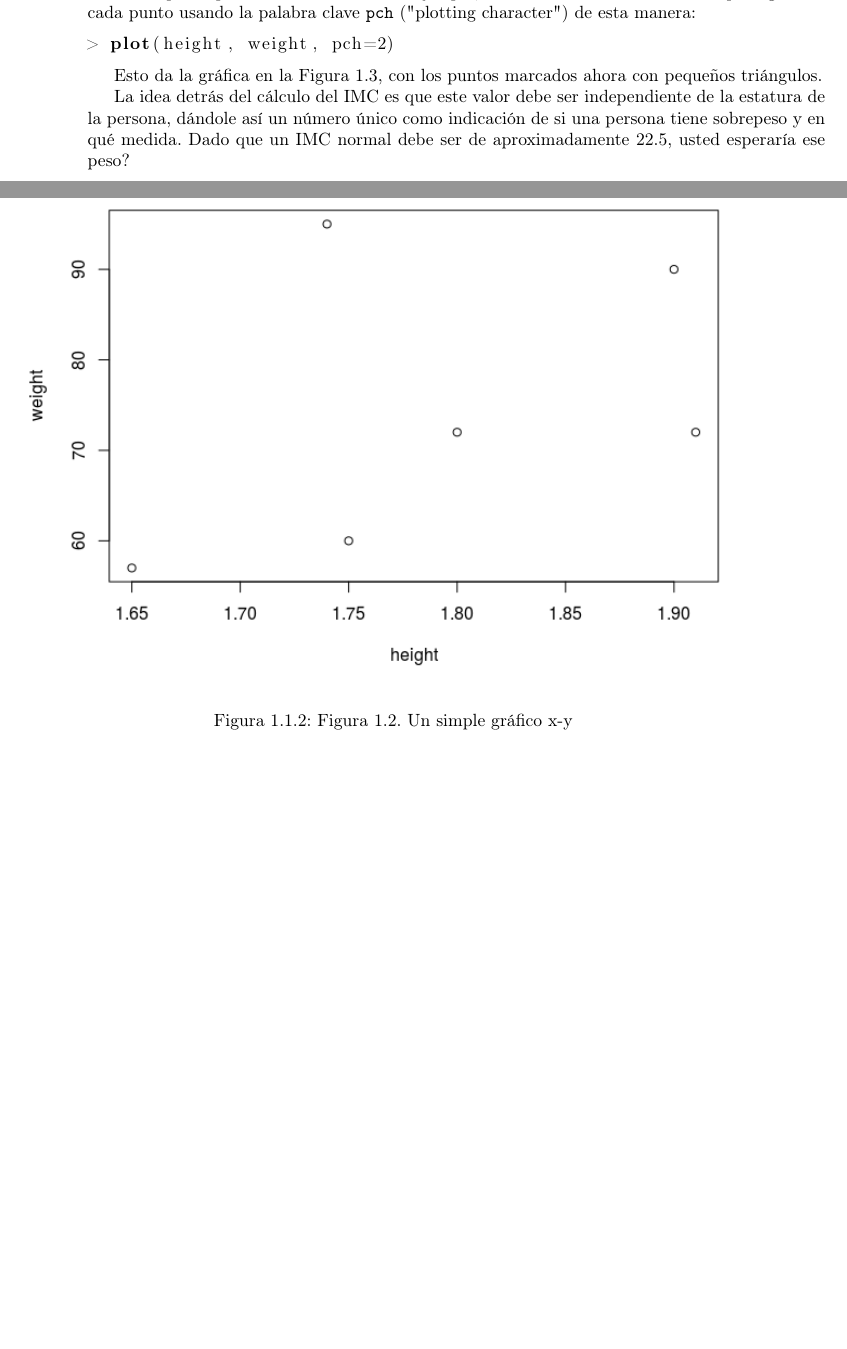
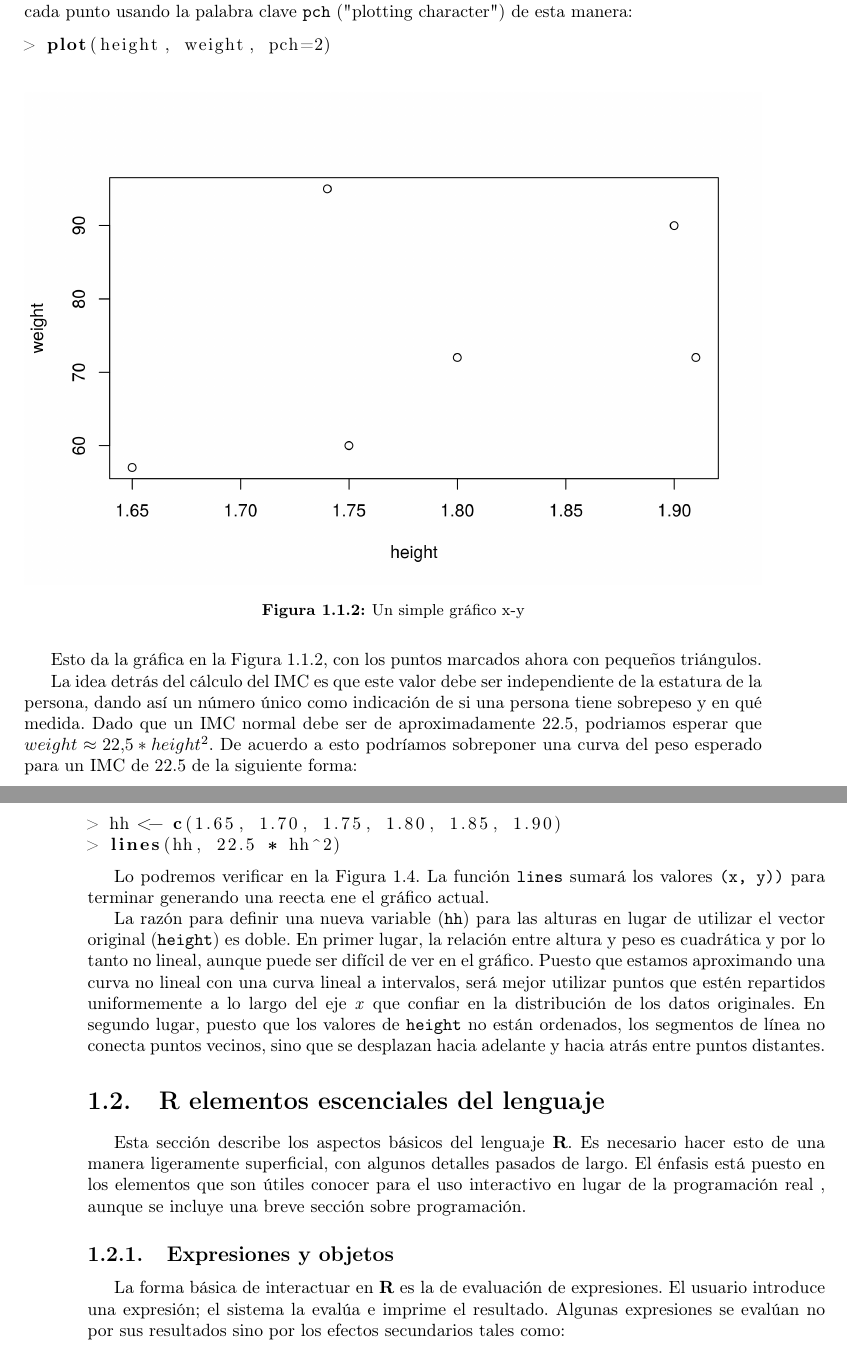
Before and after one commit to pmoracho/R, a LaTeX thesis (doc/Book.R.tex): two parts of pages 10 and 11 of 11 before the commit and two parts of pages 11 and 12 of 14 after it, joined at a grey line, cut so that both start at the same text, the shorter picture padded with empty space. Compiled offline with pdfLaTeX.

Commit message:
work on book

```diff
--- a/doc/Book.R.tex
+++ b/doc/Book.R.tex
@@ -7,6 +7,14 @@
 \usepackage{graphicx}
 \usepackage{babel}
 \usepackage{listings}
+\usepackage{float}
+\usepackage[font=small,labelfont=bf]{caption}
+\usepackage{graphicx}
+\usepackage[capitalise]{cleveref}
+
+\crefdefaultlabelformat{\textbf{#2#1#3}}
+\crefname{figure}{\textbf{Fig.}}{\textbf{Figures}}
+
 \geometry{verbose}
 \makeatletter
 \numberwithin{equation}{section}
@@ -469,16 +475,56 @@ cambiar el símbolo para gráficar cada punto usando la palabra clave
 > plot(height, weight, pch=2)
 \end{lstlisting}
 
-\begin{figure}[!ht]
-  \includegraphics[width=\linewidth]{figure-1-2.png}
-  \caption{Figura 1.2. Un simple gráfico x-y}
-  \label{fig:figure.1.2}
+\begin{figure}[H]
+  \includegraphics[width=\linewidth]{fig-2.png}
+  \caption{Un simple gráfico x-y}
+  \label{fig:fig-2}
 \end{figure}
 
-Esto da la gráfica en la Figura 1.3, con los puntos marcados ahora con pequeños
-triángulos.
+Esto da la gráfica en la Figura \ref{fig:fig-2}, con los puntos marcados ahora
+con pequeños triángulos.
 
 La idea detrás del cálculo del IMC es que este valor debe ser independiente de
-la estatura de la persona, dándole así un número único como indicación de si
-una persona tiene sobrepeso y en qué medida. Dado que un IMC normal debe ser de
-aproximadamente 22.5, usted esperaría ese peso?
+la estatura de la persona, dando así un número único como indicación de si una
+persona tiene sobrepeso y en qué medida. Dado que un IMC normal debe ser de
+aproximadamente 22.5, podriamos esperar que $weight \approx 22.5 * height^2$.
+De acuerdo a esto podríamos sobreponer una curva del peso esperado para un IMC
+de 22.5 de la siguiente forma:
+
+\begin{lstlisting}[language=R]
+> hh <- c(1.65, 1.70, 1.75, 1.80, 1.85, 1.90)
+> lines(hh, 22.5 * hh^2)
+\end{lstlisting}
+
+Lo podremos verificar en la Figura 1.4. La función \texttt{lines} sumará los
+valores \texttt{(x, y))} para terminar generando una reecta ene el gráfico
+actual.
+
+La razón para definir una nueva variable (\texttt{hh}) para las alturas en
+lugar de utilizar el vector original (\texttt{height}) es doble. En primer
+lugar, la relación entre altura y peso es cuadrática y por lo tanto no lineal,
+aunque puede ser difícil de ver en el gráfico. Puesto que estamos aproximando
+una curva no lineal con una curva lineal a intervalos, será mejor utilizar
+puntos que estén repartidos uniformemente a lo largo del eje \textit{x} que
+confiar en la distribución de los datos originales. En segundo lugar, puesto
+que los valores de \texttt{height} no están ordenados, los segmentos de línea
+no conecta puntos vecinos, sino que se desplazan hacia adelante y hacia atrás
+entre puntos distantes.
+
+%%%%%%%%%%%%%%%%%%%%%%%%%%%%%%%%%%%%%%%%%%%%%%%%%%%%%%%%%%%%%%%%%%%%%%%%%%%%%%%
+%% R elementos escenciales del lenguaje
+%%%%%%%%%%%%%%%%%%%%%%%%%%%%%%%%%%%%%%%%%%%%%%%%%%%%%%%%%%%%%%%%%%%%%%%%%%%%%%%
+\section{R elementos escenciales del lenguaje}
+
+Esta sección describe los aspectos básicos del lenguaje \textbf{R}. Es
+necesario hacer esto de una manera ligeramente superficial, con algunos
+detalles pasados de largo.  El énfasis está puesto en los elementos que son
+útiles conocer para el uso interactivo en lugar de la programación real , aunque
+se incluye una breve sección sobre programación.
+
+\subsection{Expresiones y objetos}
+
+La forma básica de interactuar en \textbf{R} es la de evaluación de expresiones. El
+usuario introduce una expresión; el sistema la evalúa e imprime el resultado.
+Algunas expresiones se evalúan no por sus resultados sino por los efectos
+secundarios tales como:
```
Also changed, not shown: doc/fig-1.png (renamed from doc/rwin.png), doc/fig-2.png (added), doc/fig-3.png (added), doc/fig-4.png (added), doc/figure-1-2.png (deleted), doc/Book.R.tex (46 more changed lines), 6 other files.
